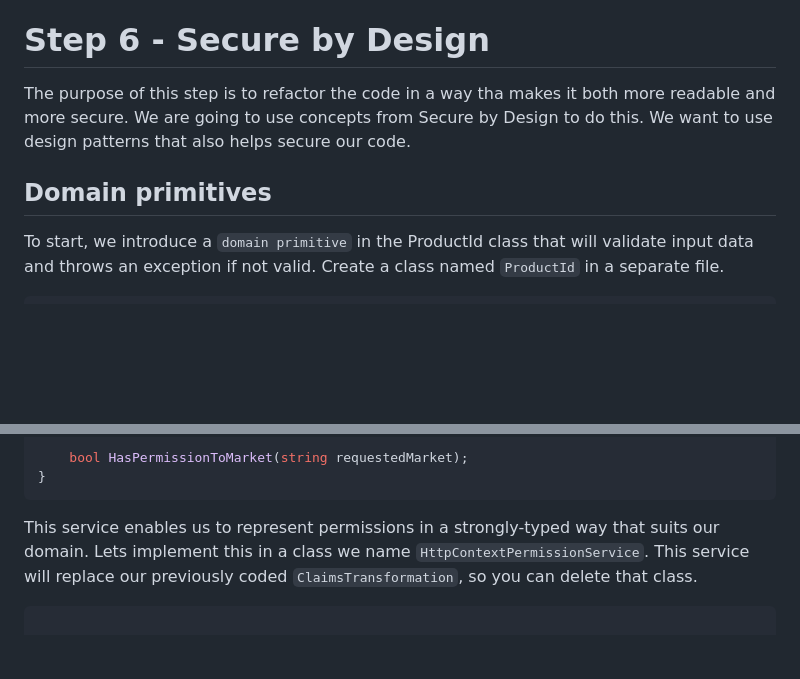
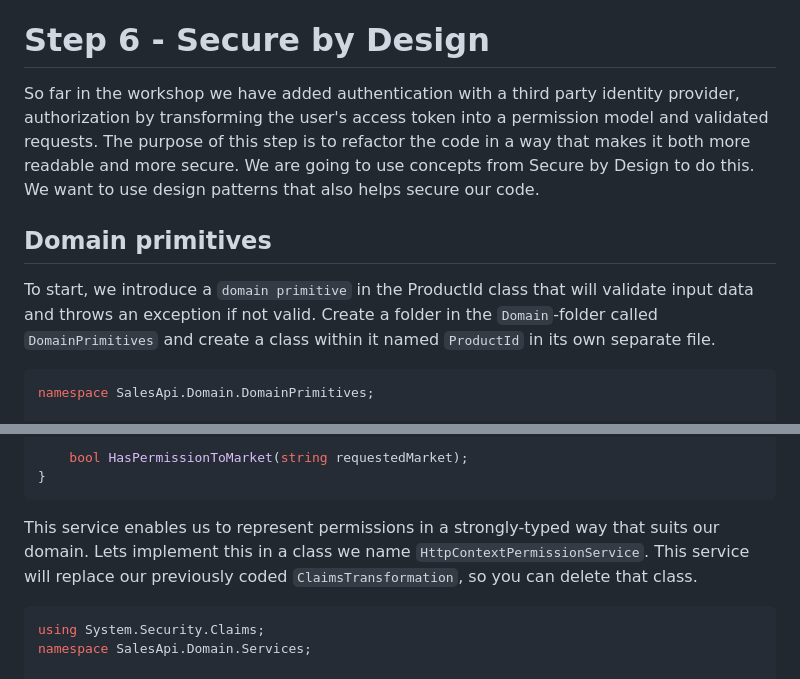
Before and after one commit to Omegapoint-Norge-Academy/secure-by-design, a Markdown page: SalesApi/README.md, 2 parts joined by grey strips. Drawn GitHub-style; blank space fills up the shorter version.

````diff
--- a/SalesApi/README.md
+++ b/SalesApi/README.md
@@ -400,12 +401,15 @@ public async Task<ActionResult<IEnumerable<ProductDTO>>> GetById([FromRoute] str
 Validation of access to data is often overlooked and is called Insecure Direct Object Reference vulnerability (IDOR). Failure to validate data access means the attacker can access any product by iterating product identifiers. Note that making identifiers hard to guess using randomized values or GUID does not mitigate this vulnerability. It will make it harder for the attacker, but identifiers often leak, and you can’t revoke access.
 
 # Step 6 - Secure by Design
-The purpose of this step is to refactor the code in a way tha makes it both more readable and more secure. We are going to use concepts from Secure by Design to do this. We want to use design patterns that also helps secure our code.
+
+So far in the workshop we have added authentication with a third party identity provider, authorization by transforming the user's access token into a permission model and validated requests. The purpose of this step is to refactor the code in a way that makes it both more readable and more secure. We are going to use concepts from Secure by Design to do this. We want to use design patterns that also helps secure our code.
 
 ## Domain primitives
-To start, we introduce a `domain primitive` in the ProductId class that will validate input data and throws an exception if not valid. Create a class named `ProductId` in a separate file.
+To start, we introduce a `domain primitive` in the ProductId class that will validate input data and throws an exception if not valid. Create a folder in the `Domain`-folder called `DomainPrimitives` and create a class within it named `ProductId` in its own separate file.
 
 ```csharp
+namespace SalesApi.Domain.DomainPrimitives;
+
 public class ProductId
 {
     public ProductId(string id)
@@ -770,6 +787,8 @@ public interface IPermissionService
 This service enables us to represent permissions in a strongly-typed way that suits our domain. Lets implement this in a class we name `HttpContextPermissionService`. This service will replace our previously coded `ClaimsTransformation`, so you can delete that class.
 
 ```csharp
+using System.Security.Claims;
+namespace SalesApi.Domain.Services;
 
 public class HttpContextPermissionService : IPermissionService
 {
````
Also changed, not shown: other parts of SalesApi/README.md (+26 -12 lines).
